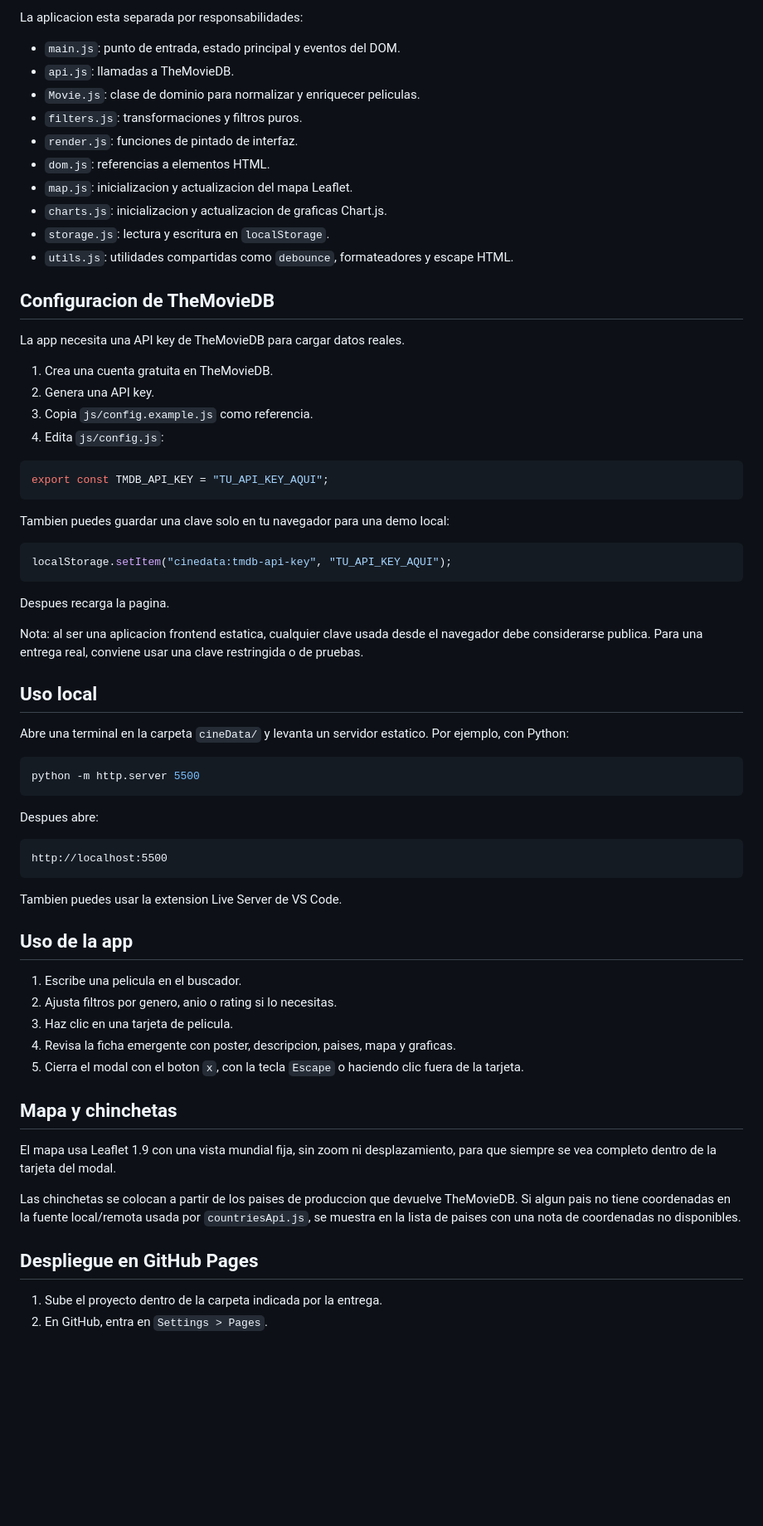
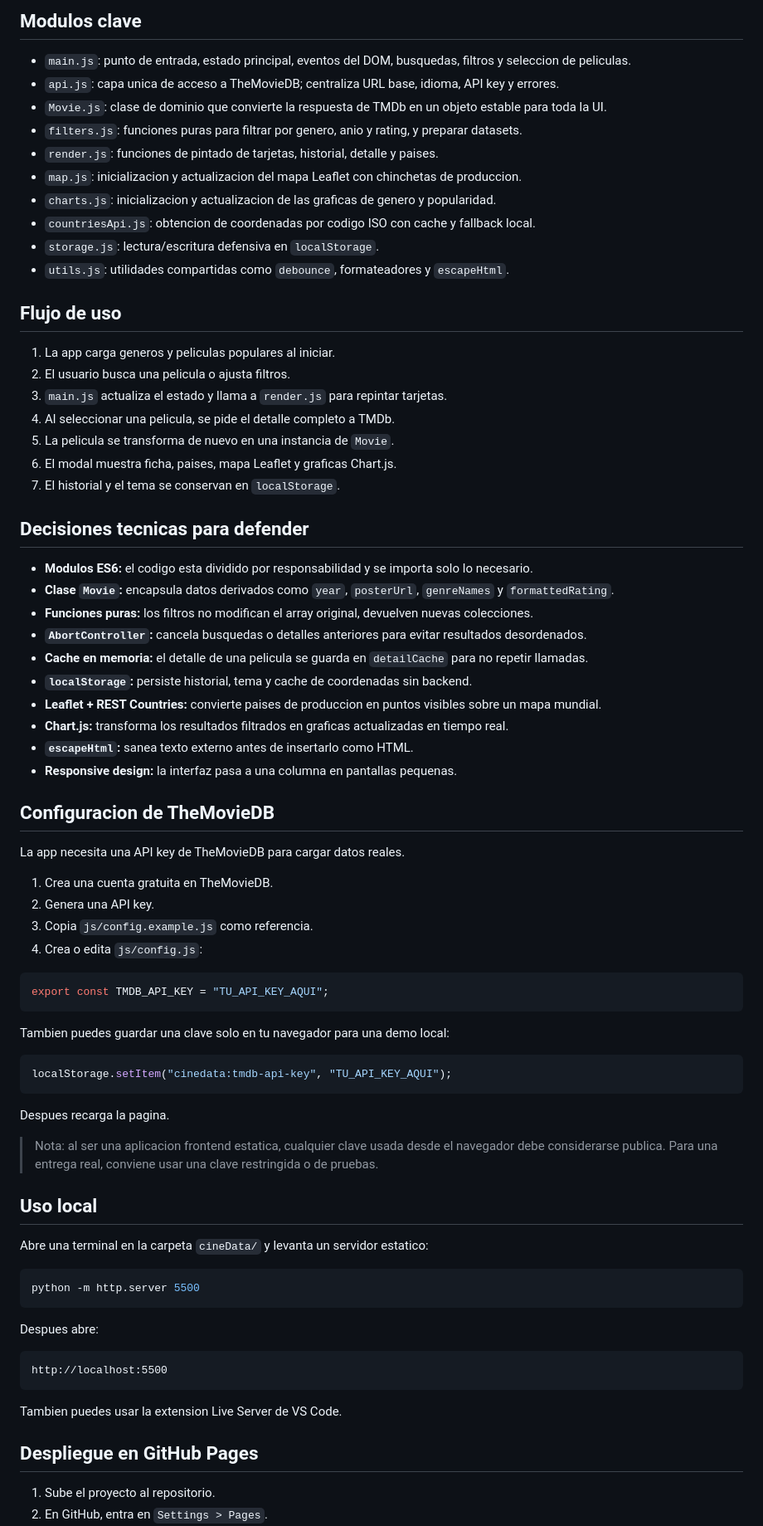
Before and after one commit to AnastasioNieves/cineData2, a Markdown page: README.md, the part around the change printed below. Shown: that part at 83% size. Rendered like a GitHub page; blank space fills up the shorter version.

````diff
--- a/README.md
+++ b/README.md
@@ -61,16 +78,39 @@ cineData/
 
-La aplicacion esta separada por responsabilidades:
+## Modulos clave
 
-- `main.js`: punto de entrada, estado principal y eventos del DOM.
-- `api.js`: llamadas a TheMovieDB.
-- `Movie.js`: clase de dominio para normalizar y enriquecer peliculas.
-- `filters.js`: transformaciones y filtros puros.
-- `render.js`: funciones de pintado de interfaz.
-- `dom.js`: referencias a elementos HTML.
-- `map.js`: inicializacion y actualizacion del mapa Leaflet.
-- `charts.js`: inicializacion y actualizacion de graficas Chart.js.
-- `storage.js`: lectura y escritura en `localStorage`.
-- `utils.js`: utilidades compartidas como `debounce`, formateadores y escape HTML.
+- `main.js`: punto de entrada, estado principal, eventos del DOM, busquedas, filtros y seleccion de peliculas.
+- `api.js`: capa unica de acceso a TheMovieDB; centraliza URL base, idioma, API key y errores.
+- `Movie.js`: clase de dominio que convierte la respuesta de TMDb en un objeto estable para toda la UI.
+- `filters.js`: funciones puras para filtrar por genero, anio y rating, y preparar datasets.
+- `render.js`: funciones de pintado de tarjetas, historial, detalle y paises.
+- `map.js`: inicializacion y actualizacion del mapa Leaflet con chinchetas de produccion.
+- `charts.js`: inicializacion y actualizacion de las graficas de genero y popularidad.
+- `countriesApi.js`: obtencion de coordenadas por codigo ISO con cache y fallback local.
+- `storage.js`: lectura/escritura defensiva en `localStorage`.
+- `utils.js`: utilidades compartidas como `debounce`, formateadores y `escapeHtml`.
+
+## Flujo de uso
+
+1. La app carga generos y peliculas populares al iniciar.
+2. El usuario busca una pelicula o ajusta filtros.
+3. `main.js` actualiza el estado y llama a `render.js` para repintar tarjetas.
+4. Al seleccionar una pelicula, se pide el detalle completo a TMDb.
+5. La pelicula se transforma de nuevo en una instancia de `Movie`.
+6. El modal muestra ficha, paises, mapa Leaflet y graficas Chart.js.
+7. El historial y el tema se conservan en `localStorage`.
+
+## Decisiones tecnicas para defender
+
+- **Modulos ES6:** el codigo esta dividido por responsabilidad y se importa solo lo necesario.
+- **Clase `Movie`:** encapsula datos derivados como `year`, `posterUrl`, `genreNames` y `formattedRating`.
+- **Funciones puras:** los filtros no modifican el array original, devuelven nuevas colecciones.
+- **`AbortController`:** cancela busquedas o detalles anteriores para evitar resultados desordenados.
+- **Cache en memoria:** el detalle de una pelicula se guarda en `detailCache` para no repetir llamadas.
+- **`localStorage`:** persiste historial, tema y cache de coordenadas sin backend.
+- **Leaflet + REST Countries:** convierte paises de produccion en puntos visibles sobre un mapa mundial.
+- **Chart.js:** transforma los resultados filtrados en graficas actualizadas en tiempo real.
+- **`escapeHtml`:** sanea texto externo antes de insertarlo como HTML.
+- **Responsive design:** la interfaz pasa a una columna en pantallas pequenas.
 
 ## Configuracion de TheMovieDB
 
@@ -79,7 +119,7 @@ La app necesita una API key de TheMovieDB para cargar datos reales.
 1. Crea una cuenta gratuita en TheMovieDB.
 2. Genera una API key.
 3. Copia `js/config.example.js` como referencia.
-4. Edita `js/config.js`:
+4. Crea o edita `js/config.js`:
 
 ```js
 export const TMDB_API_KEY = "TU_API_KEY_AQUI";
@@ -93,11 +133,11 @@ localStorage.setItem("cinedata:tmdb-api-key", "TU_API_KEY_AQUI");
 
 Despues recarga la pagina.
 
-Nota: al ser una aplicacion frontend estatica, cualquier clave usada desde el navegador debe considerarse publica. Para una entrega real, conviene usar una clave restringida o de pruebas.
+> Nota: al ser una aplicacion frontend estatica, cualquier clave usada desde el navegador debe considerarse publica. Para una entrega real, conviene usar una clave restringida o de pruebas.
 
 ## Uso local
 
-Abre una terminal en la carpeta `cineData/` y levanta un servidor estatico. Por ejemplo, con Python:
+Abre una terminal en la carpeta `cineData/` y levanta un servidor estatico:
 
 ```bash
 python -m http.server 5500
@@ -111,21 +151,7 @@ http://localhost:5500
 
 Tambien puedes usar la extension Live Server de VS Code.
 
-## Uso de la app
-
-1. Escribe una pelicula en el buscador.
-2. Ajusta filtros por genero, anio o rating si lo necesitas.
-3. Haz clic en una tarjeta de pelicula.
-4. Revisa la ficha emergente con poster, descripcion, paises, mapa y graficas.
-5. Cierra el modal con el boton `x`, con la tecla `Escape` o haciendo clic fuera de la tarjeta.
-
-## Mapa y chinchetas
-
-El mapa usa Leaflet 1.9 con una vista mundial fija, sin zoom ni desplazamiento, para que siempre se vea completo dentro de la tarjeta del modal.
-
-Las chinchetas se colocan a partir de los paises de produccion que devuelve TheMovieDB. Si algun pais no tiene coordenadas en la fuente local/remota usada por `countriesApi.js`, se muestra en la lista de paises con una nota de coordenadas no disponibles.
-
 ## Despliegue en GitHub Pages
 
-1. Sube el proyecto dentro de la carpeta indicada por la entrega.
+1. Sube el proyecto al repositorio.
 2. En GitHub, entra en `Settings > Pages`.
````
Also changed, not shown: other parts of README.md (+45 -27 lines), img/capturas/home.png (added), img/capturas/modal-detalle.png (added), 15 other files.
